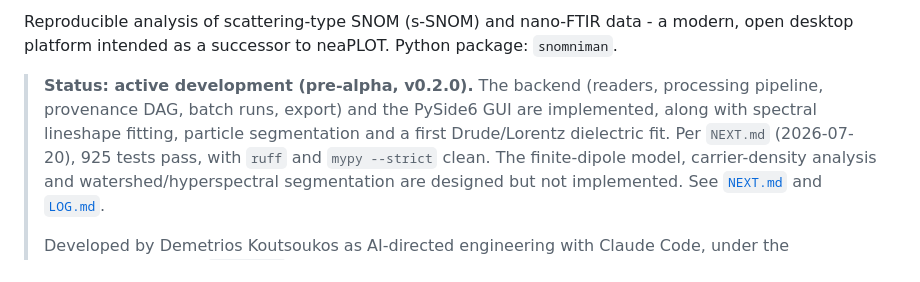
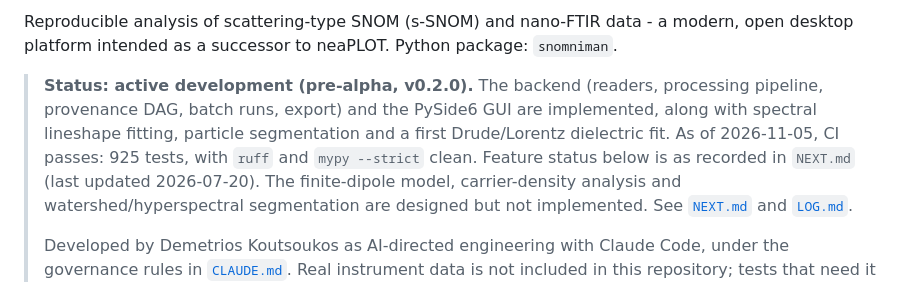
Before and after one commit to dakkoutsoukos/snomniman, a Markdown page: README.md, the part around one of its changes. Rendered like a GitHub page.

```diff
--- a/README.md
+++ b/README.md
@@ -7,7 +9,8 @@ modern, open desktop platform intended as a successor to neaPLOT. Python package
 > **Status: active development (pre-alpha, v0.2.0).** The backend (readers, processing
 > pipeline, provenance DAG, batch runs, export) and the PySide6 GUI are implemented, along
 > with spectral lineshape fitting, particle segmentation and a first Drude/Lorentz dielectric
-> fit. Per `NEXT.md` (2026-07-20), 925 tests pass, with `ruff` and `mypy --strict` clean.
+> fit. As of 2026-11-05, CI passes: 925 tests, with `ruff` and `mypy --strict` clean.
+> Feature status below is as recorded in `NEXT.md` (last updated 2026-07-20).
 > The finite-dipole model, carrier-density analysis and watershed/hyperspectral segmentation
 > are designed but not implemented. See [`NEXT.md`](NEXT.md) and [`LOG.md`](LOG.md).
 >
```
Also changed, not shown: other parts of README.md (+23 -0 lines), docs/images/briefing.png (added), docs/images/diagnostics.png (added), docs/images/explorer.png (added).
